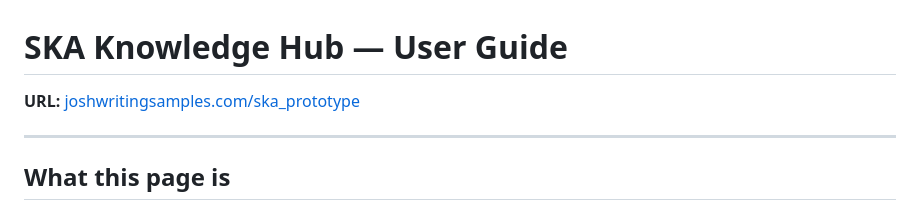
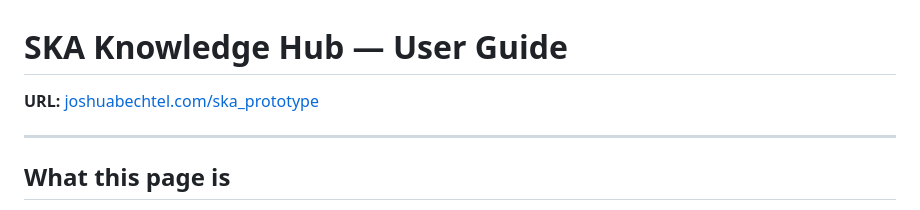
Before and after one commit to Xannith/WritingSamples, a Markdown page: ska-hub-guide.md, the part around the change. GitHub-like rendering.

```diff
--- a/ska-hub-guide.md
+++ b/ska-hub-guide.md
@@ -1,6 +1,6 @@
 # SKA Knowledge Hub — User Guide
 
-**URL:** [joshwritingsamples.com/ska_prototype](https://joshwritingsamples.com/ska_prototype/)
+**URL:** [joshuabechtel.com/ska_prototype](https://joshuabechtel.com/ska_prototype/)
 
 ---
 
```
